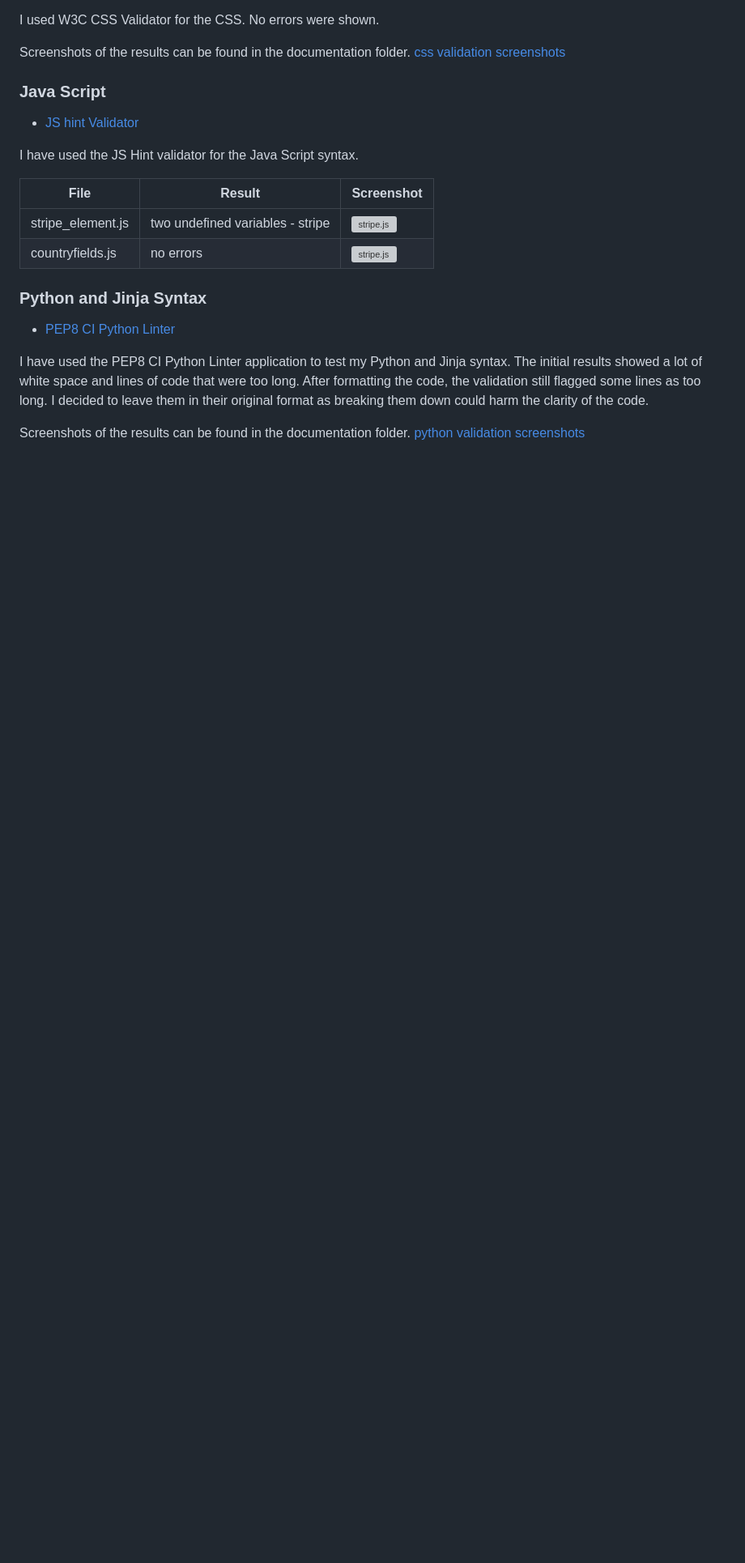
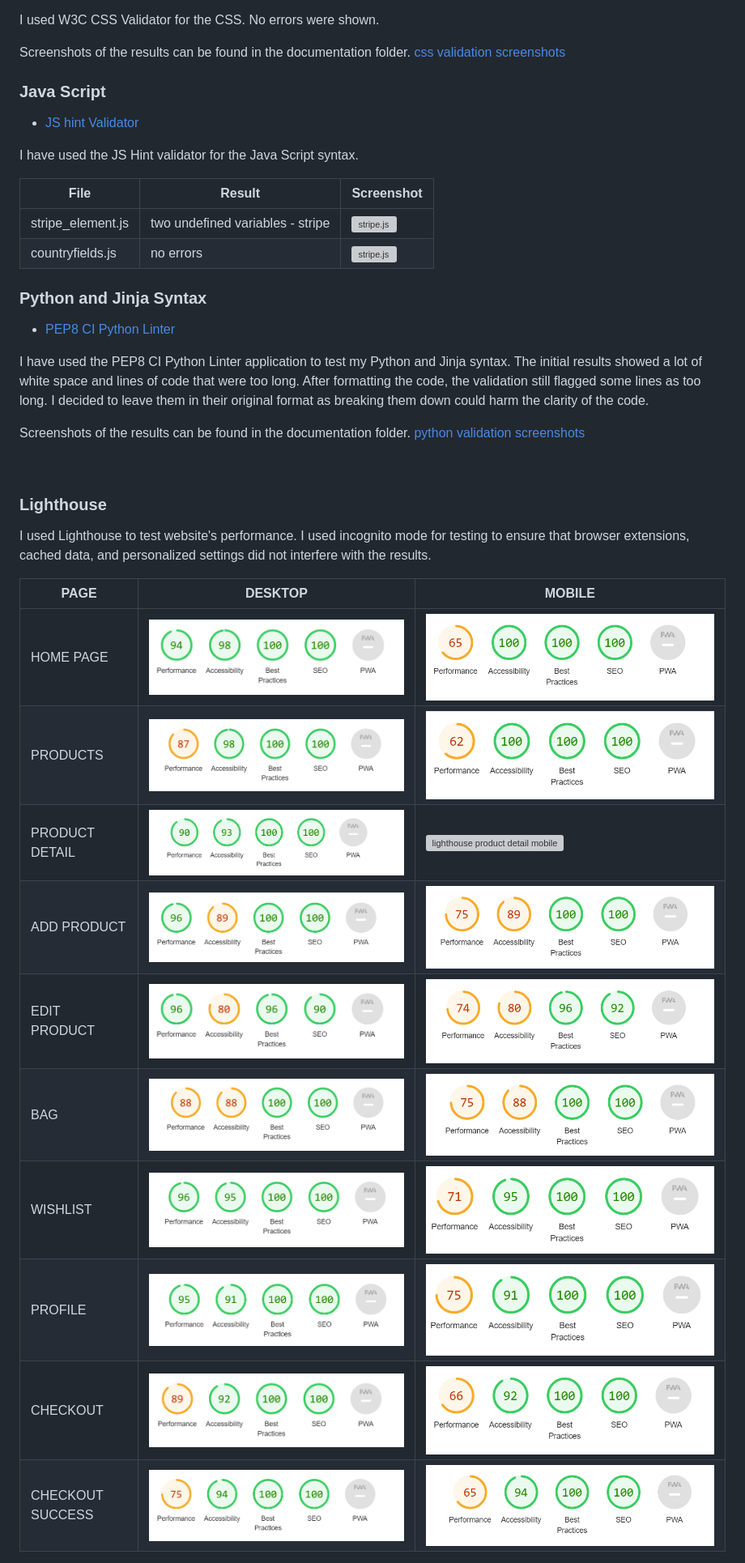
Before and after one commit to AgyLuczak/SECOND-STORY-SHOP, a Markdown page: TESTING.md, the part around the change printed below. Shown: that part at 81% size. Drawn GitHub-style; blank space fills up the shorter version; grey boxes are pictures that could not be loaded.

```diff
--- a/TESTING.md
+++ b/TESTING.md
@@ -40,3 +40,24 @@ I have used the JS Hint validator for the Java Script syntax.
 I have used the PEP8 CI Python Linter application to test my Python and Jinja syntax. The initial results showed a lot of white space and lines of code that were too long. After formatting the code, the validation still flagged some lines as too long. I decided to leave them in their original format as breaking them down could harm the clarity of the code.
 
 Screenshots of the results can be found in the documentation folder. [python validation screenshots](docs/python_validation)
+
+<br>
+
+### Lighthouse
+
+I used Lighthouse to test website's performance. I used incognito mode for testing to ensure that browser extensions, cached data, and personalized settings did not interfere with the results.
+
+
+| PAGE            | DESKTOP         | MOBILE                                      |
+|------------------|----------------|---------------------------------------------|
+| HOME PAGE        | ![lighthouse home desktop](docs/lighthouse/home_desktop.png)  | ![lighthouse home mobile](docs/lighthouse/home_mobile.png)      |
+| PRODUCTS         | ![lighthouse products desktop](docs/lighthouse/products_desktop.png) | ![lighthouse products mobile](docs/lighthouse/products_mobile.png) |
+| PRODUCT DETAIL   | ![lighthouse product detail desktop](docs/lighthouse/product_detail_desktop.png) | ![lighthouse product detail mobile](docs/lighthouse/product_detail_mobile.png) |
+| ADD PRODUCT      | ![lighthouse add product desktop](docs/lighthouse/add_product_desktop.png) | ![lighthouse add product mobile](docs/lighthouse/add_product_mobile.png) |
+| EDIT PRODUCT     | ![Edit Product Desktop](docs/lighthouse/edit_product_desktop.png) | ![Edit Product Mobile](docs/lighthouse/edit_product_mobile.png) |
+| BAG              | ![Bag Desktop](docs/lighthouse/bag_desktop.png)               | ![Bag Mobile](docs/lighthouse/bag_mobile.png)                   |
+| WISHLIST         | ![Wishlist Desktop](docs/lighthouse/wishlist_desktop.png)     | ![Wishlist Mobile](docs/lighthouse/wishlist_mobile.png)         |
+| PROFILE          | ![Profile Desktop](docs/lighthouse/profile_desktop.png)       | ![Profile Mobile](docs/lighthouse/profile_mobile.png)           |
+| CHECKOUT         | ![Checkout Desktop](docs/lighthouse/checkout_desktop.png)     | ![Checkout Mobile](docs/lighthouse/checkout_mobile.png)         |
+| CHECKOUT SUCCESS | ![Checkout Success Desktop](docs/lighthouse/checkout_success_desktop.png) | ![Checkout Success Mobile](docs/lighthouse/checkout_success_mobile.png) |
+
```
Also changed, not shown: other parts of TESTING.md (+20 -0 lines), docs/lighthouse/products_detail_mobile.png (renamed from docs/lighthouse/products_detail_desktop.png).
